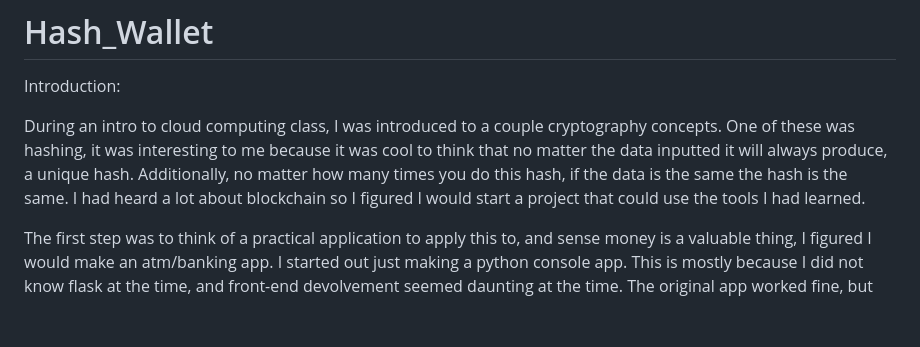
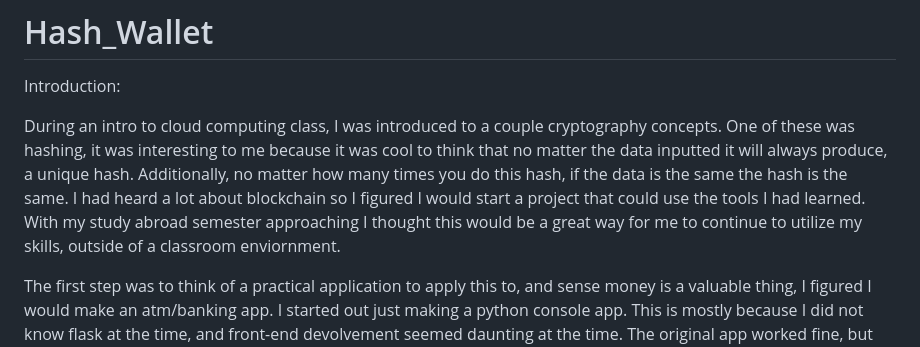
Before and after one commit to BlakeBabikian/Hash_Wallet, a Markdown page: README.md, the part around the change. Drawn GitHub-style; blank space fills up the shorter version.

```diff
--- a/README.md
+++ b/README.md
@@ -1,7 +1,7 @@
 # Hash_Wallet
 Introduction:
 
-During an intro to cloud computing class, I was introduced to a couple cryptography concepts.  One of these was hashing, it was interesting to me because it was cool to think that no matter the data inputted it will always produce, a unique hash.  Additionally, no matter how many times you do this hash, if the data is the same the hash is the same.  I had heard a lot about blockchain so I figured I would start a project that could use the tools I had learned.
+During an intro to cloud computing class, I was introduced to a couple cryptography concepts.  One of these was hashing, it was interesting to me because it was cool to think that no matter the data inputted it will always produce, a unique hash.  Additionally, no matter how many times you do this hash, if the data is the same the hash is the same.  I had heard a lot about blockchain so I figured I would start a project that could use the tools I had learned. With my study abroad semester approaching I thought this would be a great way for me to continue to utilize my skills, outside of a classroom enviornment.
 
 The first step was to think of a practical application to apply this to, and sense money is a valuable thing, I figured I would make an atm/banking app.  I started out just making a python console app.  This is mostly because I did not know flask at the time, and front-end devolvement seemed daunting at the time.  The original app worked fine, but after a demo with several people, saying how cool the program was, I knew I needed to make a front end.
 
```
